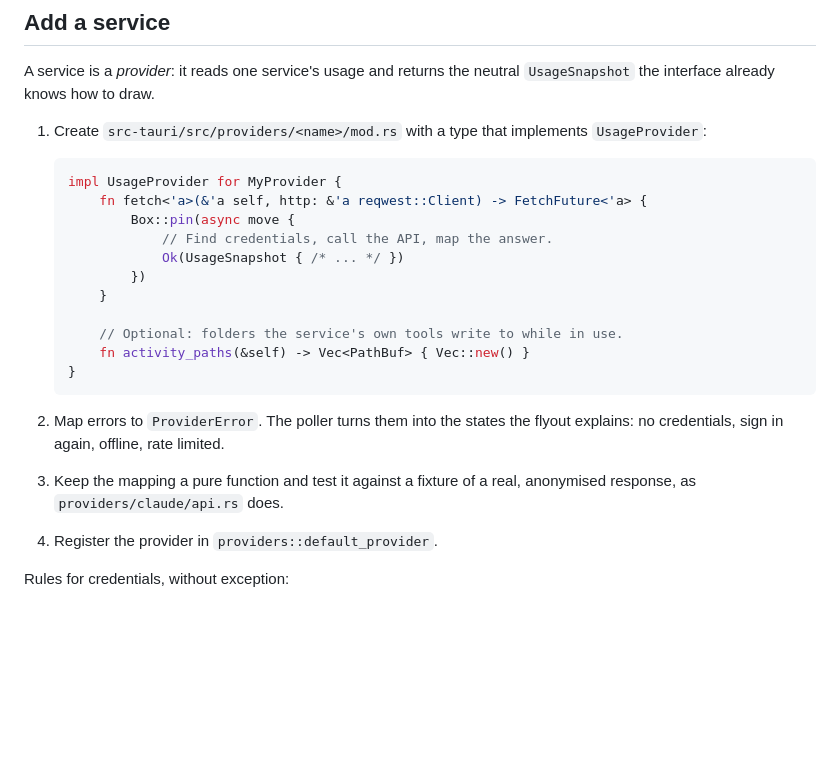
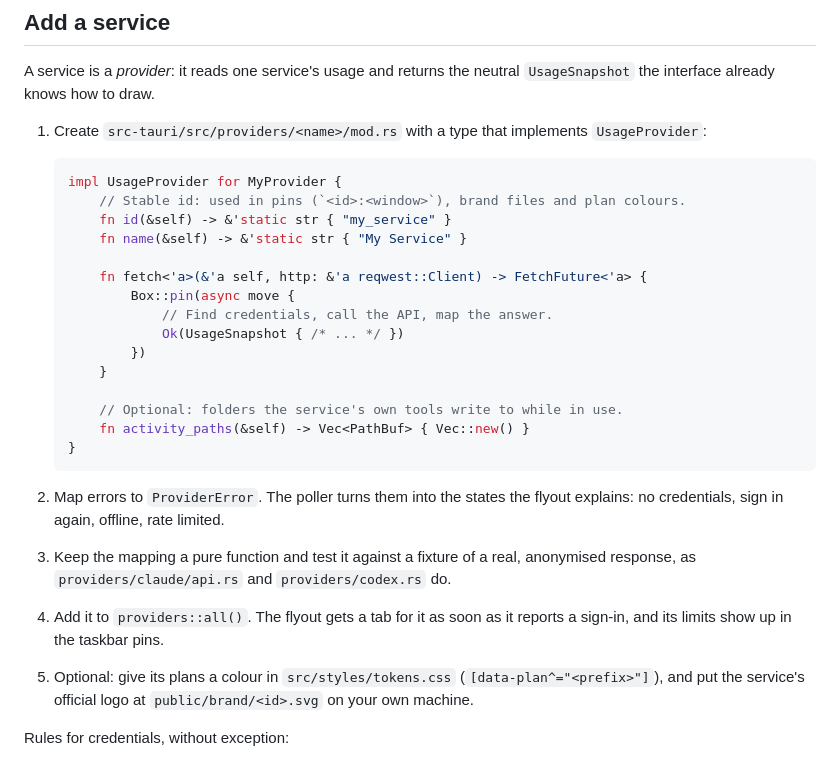
Before and after one commit to michu1810/limvo, a Markdown page: CONTRIBUTING.md, the part around the change. GitHub-like rendering; blank space fills up the shorter version.

````diff
--- a/CONTRIBUTING.md
+++ b/CONTRIBUTING.md
@@ -60,6 +60,10 @@ neutral `UsageSnapshot` the interface already knows how to draw.
 
    ```rust
    impl UsageProvider for MyProvider {
+       // Stable id: used in pins (`<id>:<window>`), brand files and plan colours.
+       fn id(&self) -> &'static str { "my_service" }
+       fn name(&self) -> &'static str { "My Service" }
+
        fn fetch<'a>(&'a self, http: &'a reqwest::Client) -> FetchFuture<'a> {
            Box::pin(async move {
                // Find credentials, call the API, map the answer.
@@ -75,8 +79,13 @@ neutral `UsageSnapshot` the interface already knows how to draw.
 2. Map errors to `ProviderError`. The poller turns them into the states the
    flyout explains: no credentials, sign in again, offline, rate limited.
 3. Keep the mapping a pure function and test it against a fixture of a real,
-   anonymised response, as `providers/claude/api.rs` does.
-4. Register the provider in `providers::default_provider`.
+   anonymised response, as `providers/claude/api.rs` and
+   `providers/codex.rs` do.
+4. Add it to `providers::all()`. The flyout gets a tab for it as soon as it
+   reports a sign-in, and its limits show up in the taskbar pins.
+5. Optional: give its plans a colour in `src/styles/tokens.css`
+   (`[data-plan^="<prefix>"]`), and put the service's official logo at
+   `public/brand/<id>.svg` on your own machine.
 
 Rules for credentials, without exception:
 
````
Also changed, not shown: CHANGELOG.md (+8 -0 lines), README.md (+25 -4 lines), docs/images/flyout-tabs-dark.png (added), docs/images/strip-pins-dark.png (added), 2 other files.
